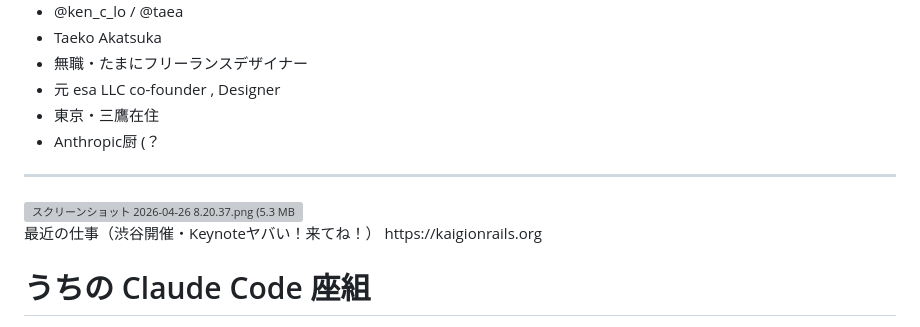
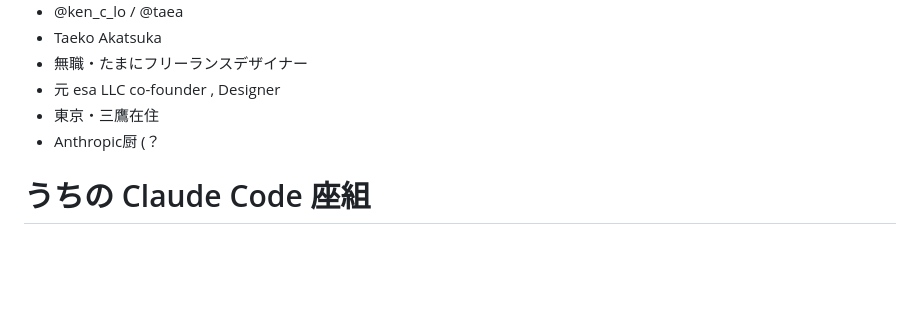
Before and after one commit to taea/claude-code-as-a-friend, a Markdown page: index.md, the part around the change. Drawn GitHub-style; blank space fills up the shorter version; grey boxes are pictures that could not be loaded.

Commit message:
content: temporarily remove unannounced event slide
Drops a slide that links out to an event still under embargo.
Will be added back once the announcement is public.

Co-Authored-By: Claude Opus 4.7 (1M context) <noreply@anthropic.com>

```diff
--- a/index.md
+++ b/index.md
@@ -37,15 +37,6 @@ color:
 - 元 esa LLC co-founder , Designer
 - 東京・三鷹在住
 - Anthropic厨 (？
-
----
-
-<!--- layout: cover-all -->
-
-<img width="1780" alt="スクリーンショット 2026-04-26 8.20.37.png (5.3 MB)" src="https://img.esa.io/uploads/production/attachments/102/2026/04/26/135168/12b1166b-8e55-4705-8d34-186fd4a4a3a0.png">
-
-<figcaption class="upper"">最近の仕事（渋谷開催・Keynoteヤバい！来てね！） https://kaigionrails.org</figcaption>
-
 
 # うちの Claude Code 座組
 
```
